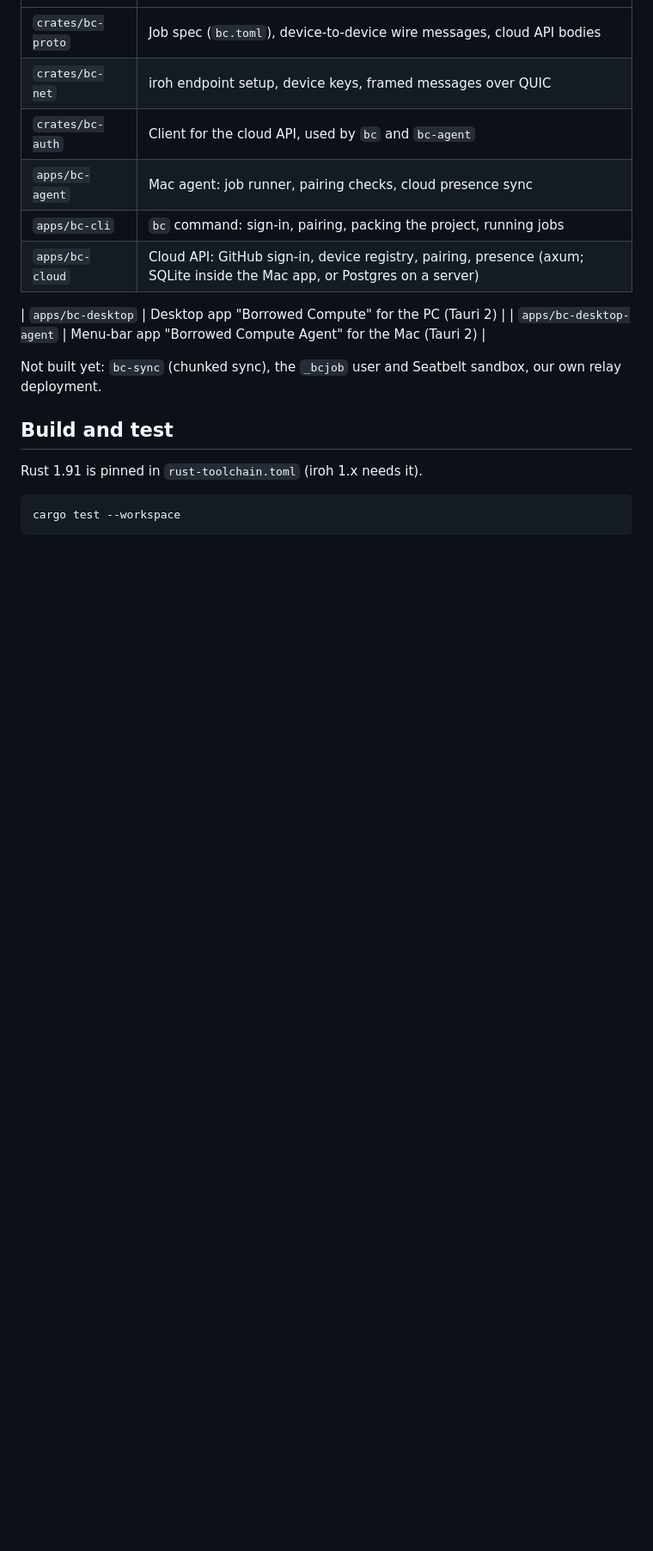
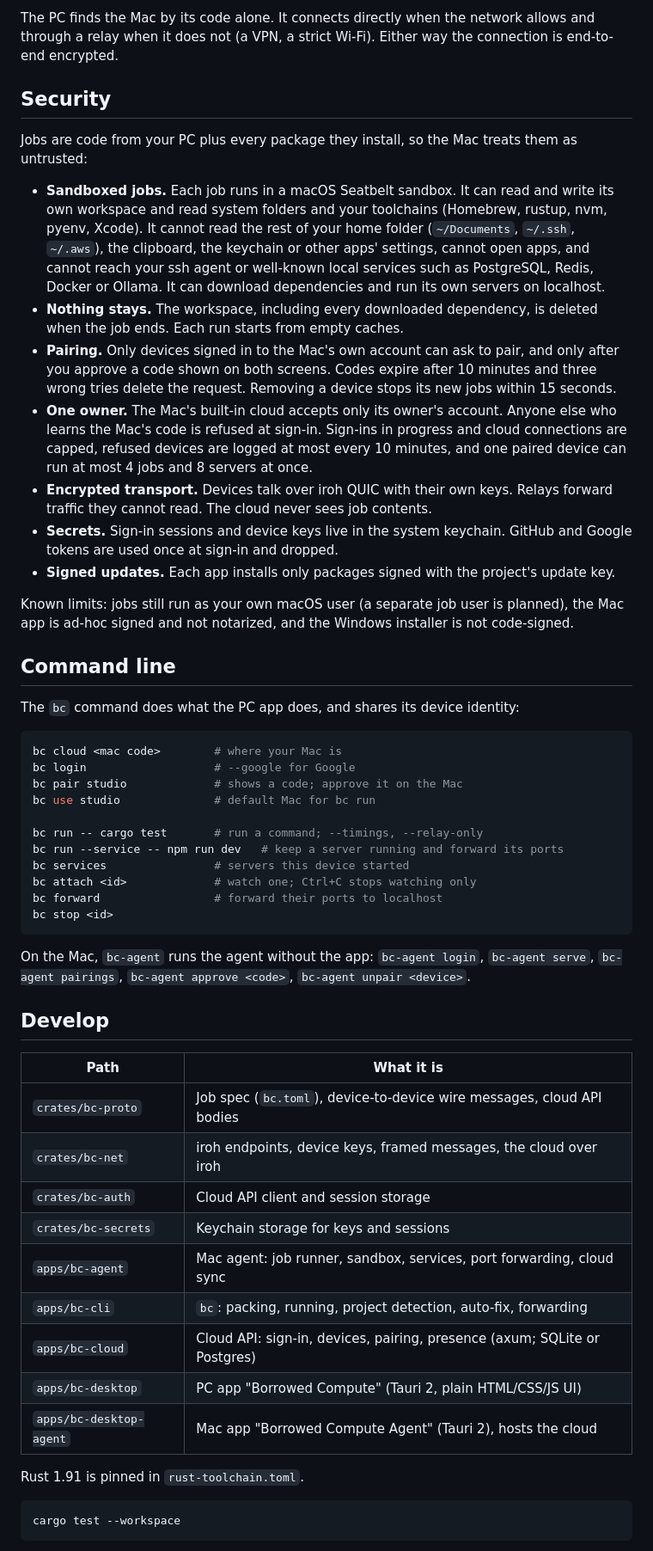
Before and after one commit to Harshil089/Borrowed-Compute, a Markdown page: README.md, the part around one of its changes. Shown at 86% size. Rendered like a GitHub page; blank space fills up the shorter version.

````diff
--- a/README.md
+++ b/README.md
@@ -10,19 +60,72 @@ See `../Borrowed Compute Foundation.md` for decisions, scope and the first miles
+The PC finds the Mac by its code alone. It connects directly when the network allows and
+through a relay when it does not (a VPN, a strict Wi-Fi). Either way the connection is
+end-to-end encrypted.
+
+## Security
+
+Jobs are code from your PC plus every package they install, so the Mac treats them as
+untrusted:
+
+- **Sandboxed jobs.** Each job runs in a macOS Seatbelt sandbox. It can read and write its
+  own workspace and read system folders and your toolchains (Homebrew, rustup, nvm, pyenv,
+  Xcode). It cannot read the rest of your home folder (`~/Documents`, `~/.ssh`, `~/.aws`),
+  the clipboard, the keychain or other apps' settings, cannot open apps, and cannot reach
+  your ssh agent or well-known local services such as PostgreSQL, Redis, Docker or Ollama.
+  It can download dependencies and run its own servers on localhost.
+- **Nothing stays.** The workspace, including every downloaded dependency, is deleted when
+  the job ends. Each run starts from empty caches.
+- **Pairing.** Only devices signed in to the Mac's own account can ask to pair, and only
+  after you approve a code shown on both screens. Codes expire after 10 minutes and three
+  wrong tries delete the request. Removing a device stops its new jobs within 15 seconds.
+- **One owner.** The Mac's built-in cloud accepts only its owner's account. Anyone else who
+  learns the Mac's code is refused at sign-in. Sign-ins in progress and cloud connections
+  are capped, refused devices are logged at most every 10 minutes, and one paired device
+  can run at most 4 jobs and 8 servers at once.
+- **Encrypted transport.** Devices talk over iroh QUIC with their own keys. Relays forward
+  traffic they cannot read. The cloud never sees job contents.
+- **Secrets.** Sign-in sessions and device keys live in the system keychain. GitHub and
+  Google tokens are used once at sign-in and dropped.
+- **Signed updates.** Each app installs only packages signed with the project's update key.
+
+Known limits: jobs still run as your own macOS user (a separate job user is planned), the
+Mac app is ad-hoc signed and not notarized, and the Windows installer is not code-signed.
+
+## Command line
+
+The `bc` command does what the PC app does, and shares its device identity:
+
+```bash
+bc cloud <mac code>        # where your Mac is
+bc login                   # --google for Google
+bc pair studio             # shows a code; approve it on the Mac
+bc use studio              # default Mac for bc run
+
+bc run -- cargo test       # run a command; --timings, --relay-only
+bc run --service -- npm run dev   # keep a server running and forward its ports
+bc services                # servers this device started
+bc attach <id>             # watch one; Ctrl+C stops watching only
+bc forward                 # forward their ports to localhost
+bc stop <id>
+```
+
+On the Mac, `bc-agent` runs the agent without the app: `bc-agent login`, `bc-agent serve`,
+`bc-agent pairings`, `bc-agent approve <code>`, `bc-agent unpair <device>`.
+
+## Develop
+
+| Path | What it is |
 |---|---|
 | `crates/bc-proto` | Job spec (`bc.toml`), device-to-device wire messages, cloud API bodies |
-| `crates/bc-net` | iroh endpoint setup, device keys, framed messages over QUIC |
-| `crates/bc-auth` | Client for the cloud API, used by `bc` and `bc-agent` |
-| `apps/bc-agent` | Mac agent: job runner, pairing checks, cloud presence sync |
-| `apps/bc-cli` | `bc` command: sign-in, pairing, packing the project, running jobs |
-| `apps/bc-cloud` | Cloud API: GitHub sign-in, device registry, pairing, presence (axum; SQLite inside the Mac app, or Postgres on a server) |
+| `crates/bc-net` | iroh endpoints, device keys, framed messages, the cloud over iroh |
+| `crates/bc-auth` | Cloud API client and session storage |
+| `crates/bc-secrets` | Keychain storage for keys and sessions |
+| `apps/bc-agent` | Mac agent: job runner, sandbox, services, port forwarding, cloud sync |
+| `apps/bc-cli` | `bc`: packing, running, project detection, auto-fix, forwarding |
+| `apps/bc-cloud` | Cloud API: sign-in, devices, pairing, presence (axum; SQLite or Postgres) |
+| `apps/bc-desktop` | PC app "Borrowed Compute" (Tauri 2, plain HTML/CSS/JS UI) |
+| `apps/bc-desktop-agent` | Mac app "Borrowed Compute Agent" (Tauri 2), hosts the cloud |
 
-| `apps/bc-desktop` | Desktop app "Borrowed Compute" for the PC (Tauri 2) |
-| `apps/bc-desktop-agent` | Menu-bar app "Borrowed Compute Agent" for the Mac (Tauri 2) |
-
-Not built yet: `bc-sync` (chunked sync), the `_bcjob` user and Seatbelt sandbox, our own relay deployment.
-
-## Build and test
-
-Rust 1.91 is pinned in `rust-toolchain.toml` (iroh 1.x needs it).
+Rust 1.91 is pinned in `rust-toolchain.toml`.
 
 ```bash
 cargo test --workspace
````
Also changed, not shown: other parts of README.md (+73 -93 lines).
